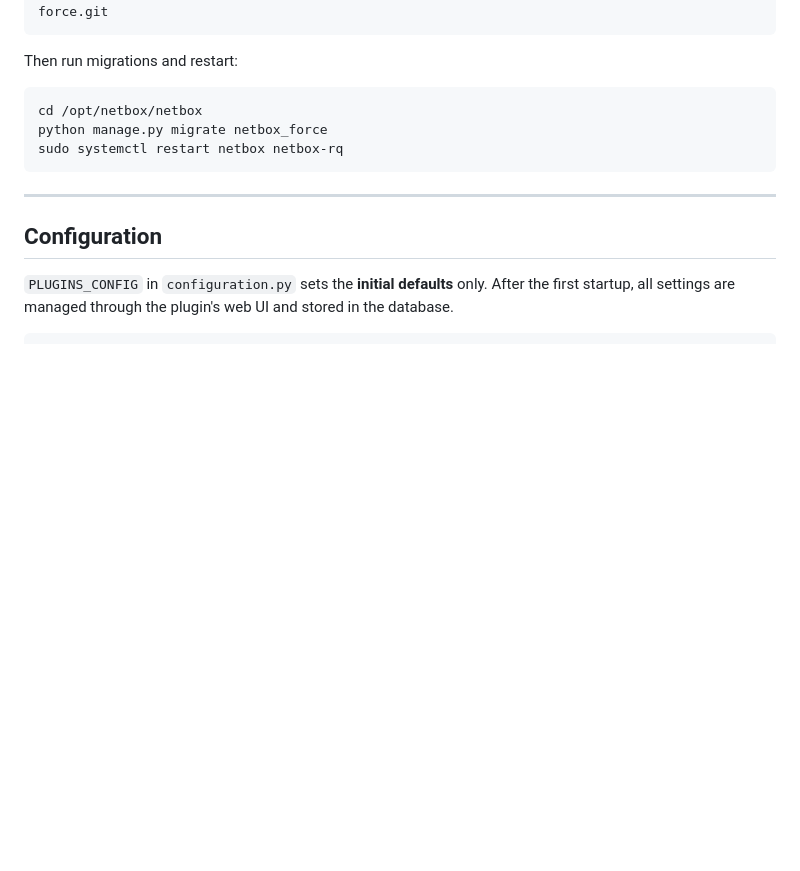
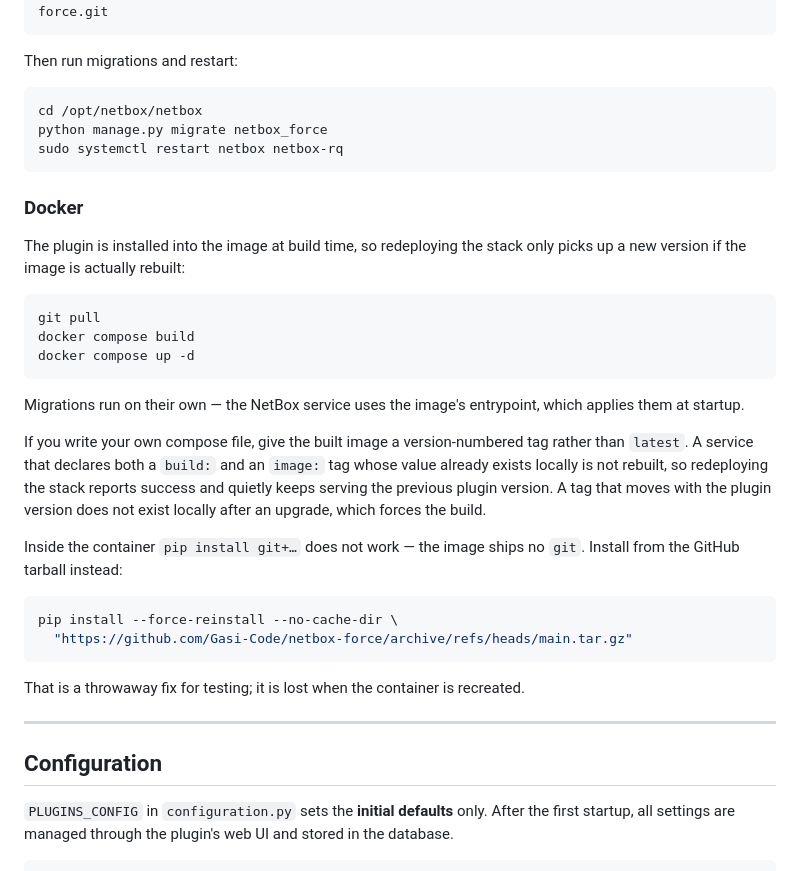
Before and after one commit to Gasi-Code/netbox-force, a Markdown page: README.md, the part around the change. Drawn GitHub-style; blank space fills up the shorter version.

Commit message:
docs: write down how a Docker install actually picks up a new version
A service that declares a build and an image tag that already exists locally is
not rebuilt, so redeploying the stack reports success while continuing to serve
the previous plugin version. Nothing said so, and it cost an afternoon.

The README now covers the Docker update path, including that the image ships no
git — which makes the pip install git+... line above it fail inside a container
— and CLAUDE.md lists the places the version lives so the next bump cannot leave
one behind.

Co-Authored-By: Claude Opus 5 <noreply@anthropic.com>
Claude-Session: https://claude.ai/code/session_01W7isA8ktRyZpJMsbT2G5Zv

````diff
--- a/README.md
+++ b/README.md
@@ -421,6 +421,29 @@ python manage.py migrate netbox_force
 sudo systemctl restart netbox netbox-rq
 ```
 
+### Docker
+
+The plugin is installed into the image at build time, so redeploying the stack only picks up a new version if the image is actually rebuilt:
+
+```bash
+git pull
+docker compose build
+docker compose up -d
+```
+
+Migrations run on their own — the NetBox service uses the image's entrypoint, which applies them at startup.
+
+If you write your own compose file, give the built image a version-numbered tag rather than `latest`. A service that declares both a `build:` and an `image:` tag whose value already exists locally is not rebuilt, so redeploying the stack reports success and quietly keeps serving the previous plugin version. A tag that moves with the plugin version does not exist locally after an upgrade, which forces the build.
+
+Inside the container `pip install git+…` does not work — the image ships no `git`. Install from the GitHub tarball instead:
+
+```bash
+pip install --force-reinstall --no-cache-dir \
+  "https://github.com/Gasi-Code/netbox-force/archive/refs/heads/main.tar.gz"
+```
+
+That is a throwaway fix for testing; it is lost when the container is recreated.
+
 ---
 
 ## Configuration
````
Also changed, not shown: CLAUDE.md (+14 -0 lines).
